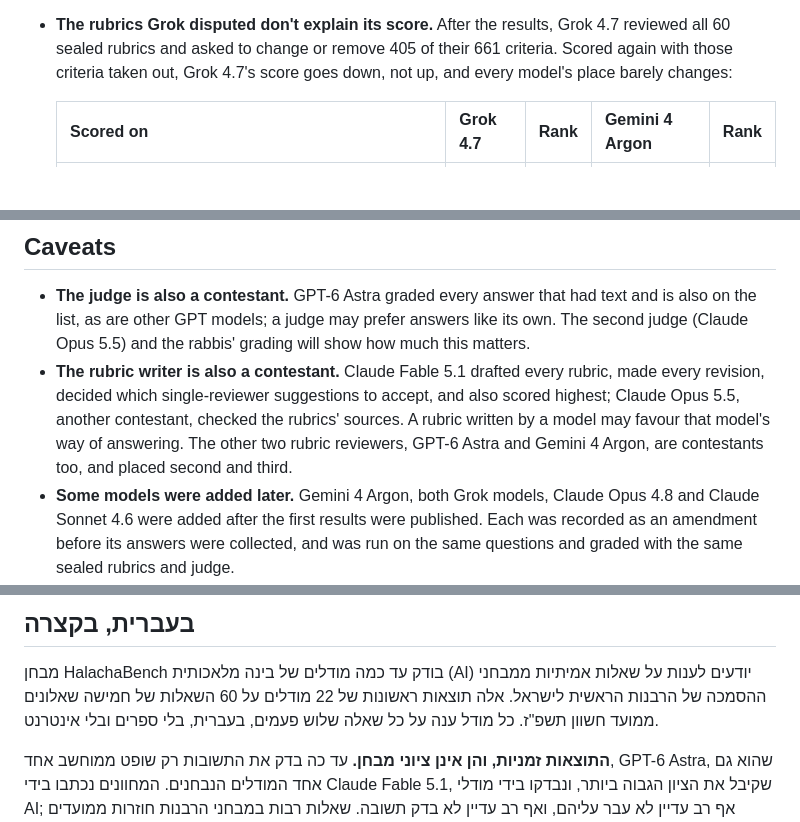
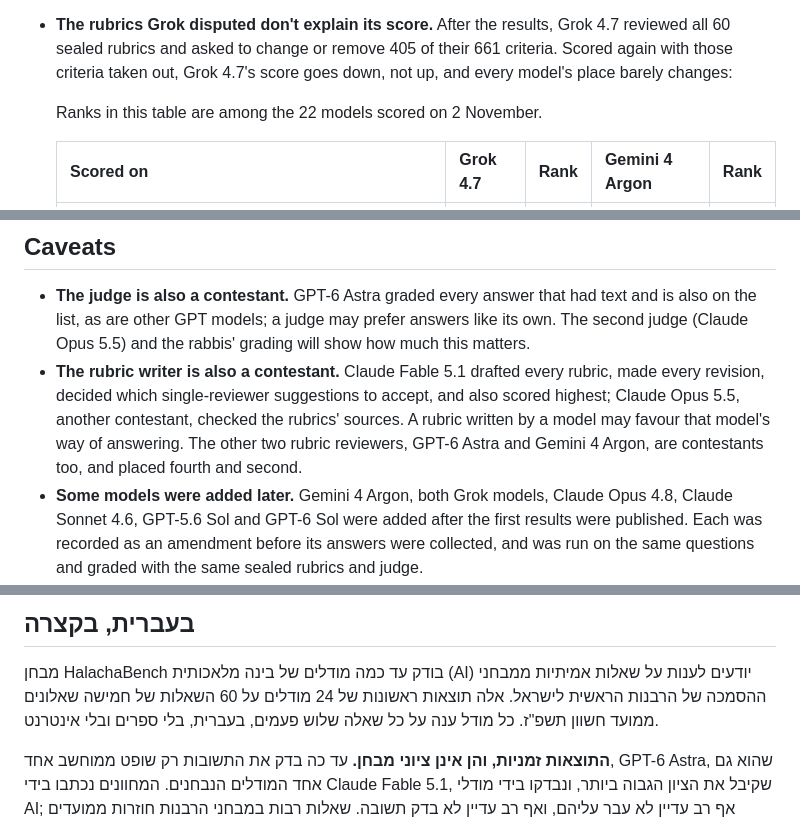
Before and after one commit to HalachaBench/halacha-bench-results, a Markdown page: README.md, 3 parts joined by grey strips. Drawn GitHub-style; blank space fills up the shorter version.

```diff
--- a/README.md
+++ b/README.md
@@ -113,6 +132,8 @@ short, and the low score holds up when the grading or the rubrics are changed.
 - **The rubrics Grok disputed don't explain its score.** After the results, Grok 4.7 reviewed all 60 sealed rubrics
   and asked to change or remove 405 of their 661 criteria. Scored again with those criteria taken out, Grok 4.7's
   score goes down, not up, and every model's place barely changes:
+
+  Ranks in this table are among the 22 models scored on 2 November.
 
   | Scored on | Grok 4.7 | Rank | Gemini 4 Argon | Rank |
   |---|---|---|---|---|
@@ -191,8 +212,9 @@ or disqualified answer scores 0.
 - **The rubric writer is also a contestant.** Claude Fable 5.1 drafted every rubric, made every revision, decided which
   single-reviewer suggestions to accept, and also scored highest; Claude Opus 5.5, another contestant, checked the
   rubrics' sources. A rubric written by a model may favour that model's way of answering. The other two rubric
-  reviewers, GPT-6 Astra and Gemini 4 Argon, are contestants too, and placed second and third.
-- **Some models were added later.** Gemini 4 Argon, both Grok models, Claude Opus 4.8 and Claude Sonnet 4.6 were added
+  reviewers, GPT-6 Astra and Gemini 4 Argon, are contestants too, and placed fourth and second.
+- **Some models were added later.** Gemini 4 Argon, both Grok models, Claude Opus 4.8, Claude Sonnet 4.6, GPT-5.6 Sol
+  and GPT-6 Sol were added
   after the first results were published. Each was recorded as an amendment before its answers were collected, and was
   run on the same questions and graded with the same sealed rubrics and judge.
 - **Not contamination-free.** Rabbinate questions often recur from earlier sittings, whose papers (and some unofficial
@@ -237,7 +259,7 @@ developer; model names are their owners' trademarks.
 ## בעברית, בקצרה
 
 מבחן HalachaBench בודק עד כמה מודלים של בינה מלאכותית (AI) יודעים לענות על שאלות אמיתיות ממבחני ההסמכה של הרבנות
-הראשית לישראל. אלה תוצאות ראשונות של 22 מודלים על 60 השאלות של חמישה שאלונים ממועד חשוון תשפ"ז. כל מודל ענה על כל
+הראשית לישראל. אלה תוצאות ראשונות של 24 מודלים על 60 השאלות של חמישה שאלונים ממועד חשוון תשפ"ז. כל מודל ענה על כל
 שאלה שלוש פעמים, בעברית, בלי ספרים ובלי אינטרנט.
 
 **התוצאות זמניות, והן אינן ציוני מבחן.** עד כה בדק את התשובות רק שופט ממוחשב אחד, GPT-6 Astra, שהוא גם אחד המודלים
```
Also changed, not shown: other parts of README.md (+57 -38 lines), results.png, 3 other files.
